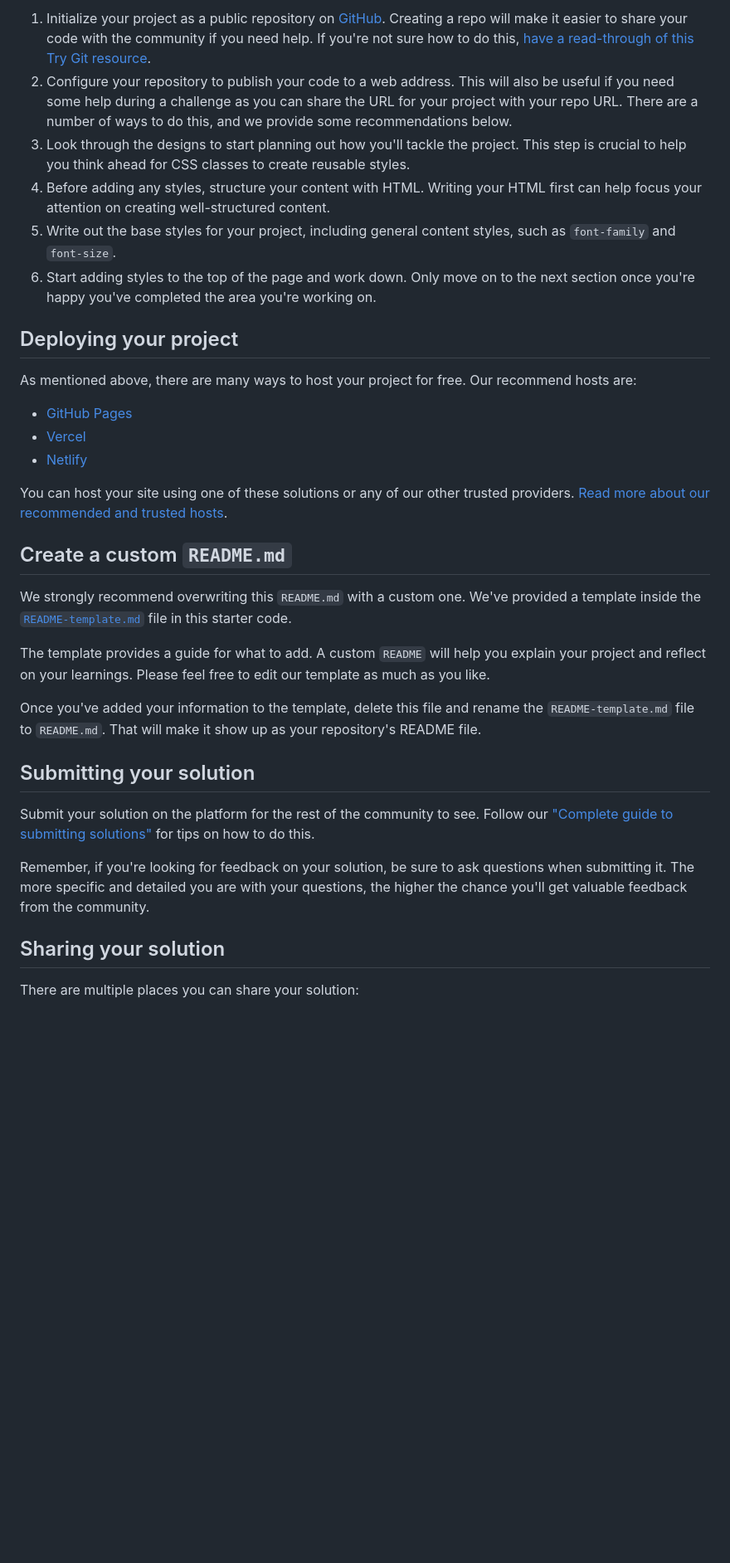
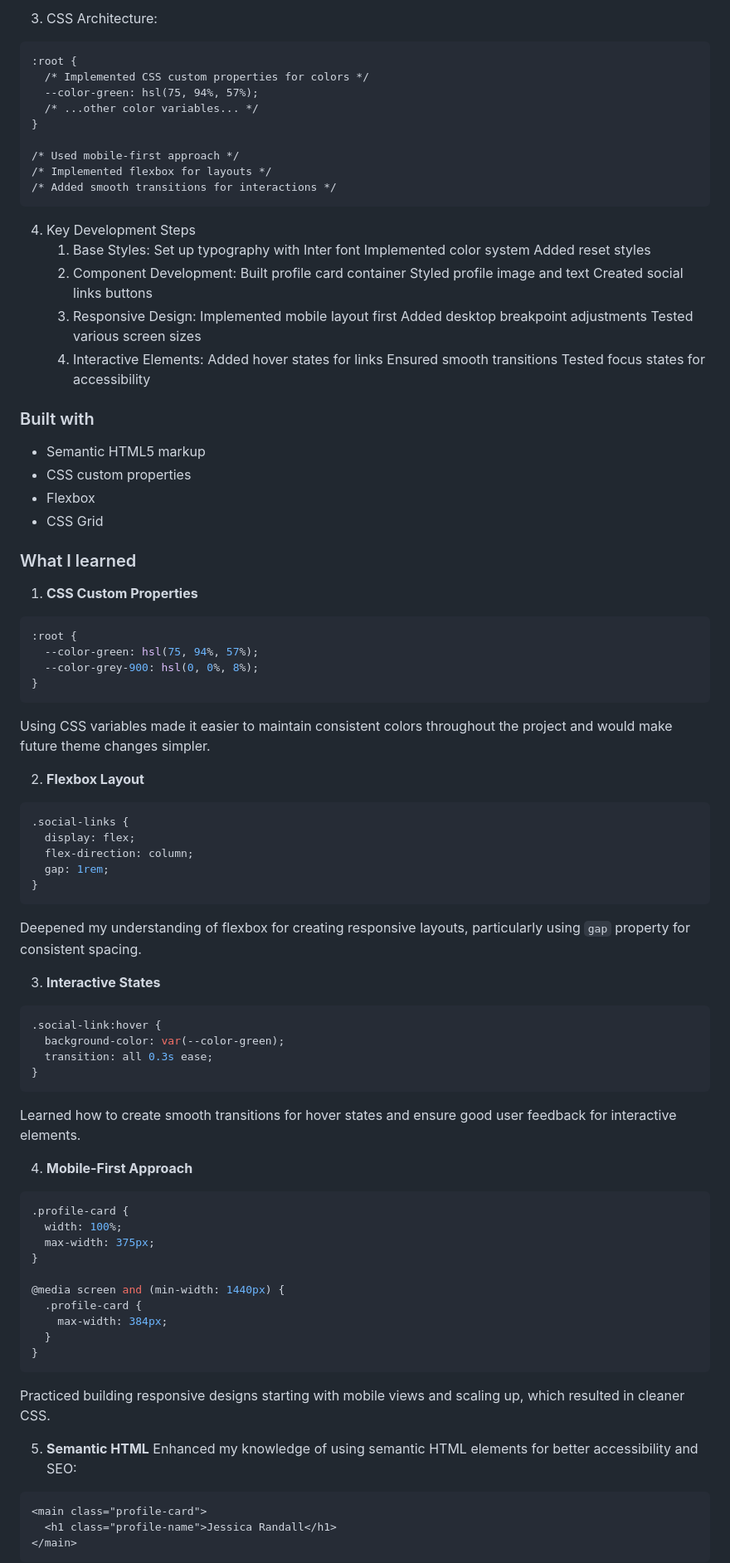
Before and after one commit to QMS85/SocialLinks, a Markdown page: README.md, the part around the change printed below. Shown: that part at 83% size. GitHub-like rendering; blank space fills up the shorter version.

````diff
--- a/README.md
+++ b/README.md
@@ -42,36 +51,94 @@ Feel free to use any workflow that you feel comfortable with. Below is a suggest
 
-1. Initialize your project as a public repository on [GitHub](https://github.com/). Creating a repo will make it easier to share your code with the community if you need help. If you're not sure how to do this, [have a read-through of this Try Git resource](https://try.github.io/).
-2. Configure your repository to publish your code to a web address. This will also be useful if you need some help during a challenge as you can share the URL for your project with your repo URL. There are a number of ways to do this, and we provide some recommendations below.
-3. Look through the designs to start planning out how you'll tackle the project. This step is crucial to help you think ahead for CSS classes to create reusable styles.
-4. Before adding any styles, structure your content with HTML. Writing your HTML first can help focus your attention on creating well-structured content.
-5. Write out the base styles for your project, including general content styles, such as `font-family` and `font-size`.
-6. Start adding styles to the top of the page and work down. Only move on to the next section once you're happy you've completed the area you're working on.
+3. CSS Architecture:
+```
+:root {
+  /* Implemented CSS custom properties for colors */
+  --color-green: hsl(75, 94%, 57%);
+  /* ...other color variables... */
+}
 
-## Deploying your project
+/* Used mobile-first approach */
+/* Implemented flexbox for layouts */
+/* Added smooth transitions for interactions */
+```
 
-As mentioned above, there are many ways to host your project for free. Our recommend hosts are:
+4. Key Development Steps
+    1. Base Styles:
+        Set up typography with Inter font
+        Implemented color system
+        Added reset styles
+    2. Component Development:
+        Built profile card container
+        Styled profile image and text
+        Created social links buttons
+    3. Responsive Design:
+        Implemented mobile layout first
+        Added desktop breakpoint adjustments
+        Tested various screen sizes
+    4. Interactive Elements:
+        Added hover states for links
+        Ensured smooth transitions
+        Tested focus states for accessibility
 
-- [GitHub Pages](https://pages.github.com/)
-- [Vercel](https://vercel.com/)
-- [Netlify](https://www.netlify.com/)
 
-You can host your site using one of these solutions or any of our other trusted providers. [Read more about our recommended and trusted hosts](https://medium.com/frontend-mentor/frontend-mentor-trusted-hosting-providers-bf000dfebe).
+### Built with
 
-## Create a custom `README.md`
+- Semantic HTML5 markup
+- CSS custom properties
+- Flexbox
+- CSS Grid
 
-We strongly recommend overwriting this `README.md` with a custom one. We've provided a template inside the [`README-template.md`](./README-template.md) file in this starter code.
 
-The template provides a guide for what to add. A custom `README` will help you explain your project and reflect on your learnings. Please feel free to edit our template as much as you like.
+### What I learned
 
-Once you've added your information to the template, delete this file and rename the `README-template.md` file to `README.md`. That will make it show up as your repository's README file.
+1. **CSS Custom Properties**
+```css
+:root {
+  --color-green: hsl(75, 94%, 57%);
+  --color-grey-900: hsl(0, 0%, 8%);
+}
+```
+Using CSS variables made it easier to maintain consistent colors throughout the project and would make future theme changes simpler.
 
-## Submitting your solution
+2. **Flexbox Layout**
+```css
+.social-links {
+  display: flex;
+  flex-direction: column;
+  gap: 1rem;
+}
+```
+Deepened my understanding of flexbox for creating responsive layouts, particularly using `gap` property for consistent spacing.
 
-Submit your solution on the platform for the rest of the community to see. Follow our ["Complete guide to submitting solutions"](https://medium.com/frontend-mentor/a-complete-guide-to-submitting-solutions-on-frontend-mentor-ac6384162248) for tips on how to do this.
+3. **Interactive States**
+```css
+.social-link:hover {
+  background-color: var(--color-green);
+  transition: all 0.3s ease;
+}
+```
+Learned how to create smooth transitions for hover states and ensure good user feedback for interactive elements.
 
-Remember, if you're looking for feedback on your solution, be sure to ask questions when submitting it. The more specific and detailed you are with your questions, the higher the chance you'll get valuable feedback from the community.
+4. **Mobile-First Approach**
+```css
+.profile-card {
+  width: 100%;
+  max-width: 375px;
+}
 
-## Sharing your solution
+@media screen and (min-width: 1440px) {
+  .profile-card {
+    max-width: 384px;
+  }
+}
+```
+Practiced building responsive designs starting with mobile views and scaling up, which resulted in cleaner CSS.
 
-There are multiple places you can share your solution:
+5. **Semantic HTML**
+Enhanced my knowledge of using semantic HTML elements for better accessibility and SEO:
+```html
+<main class="profile-card">
+  <h1 class="profile-name">Jessica Randall</h1>
+</main>
+```
 
````
Also changed, not shown: other parts of README.md (+74 -35 lines).
